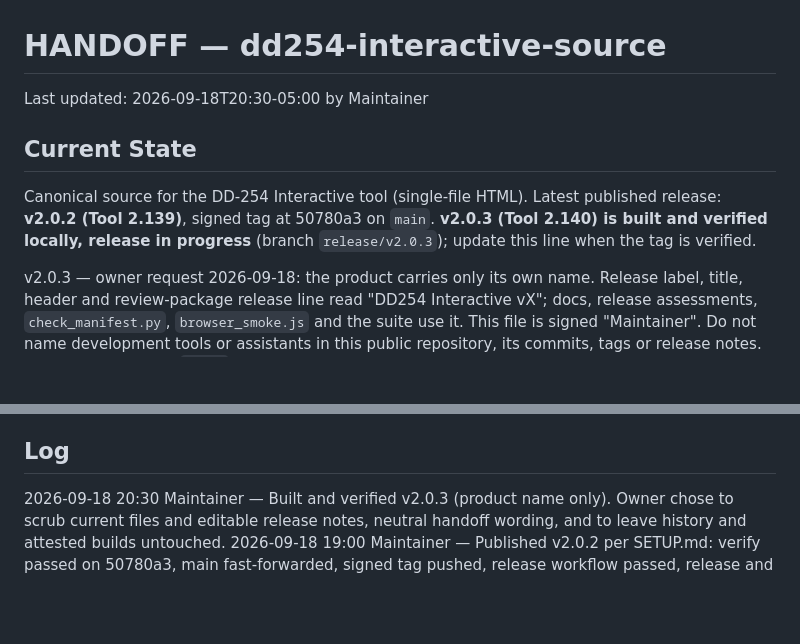
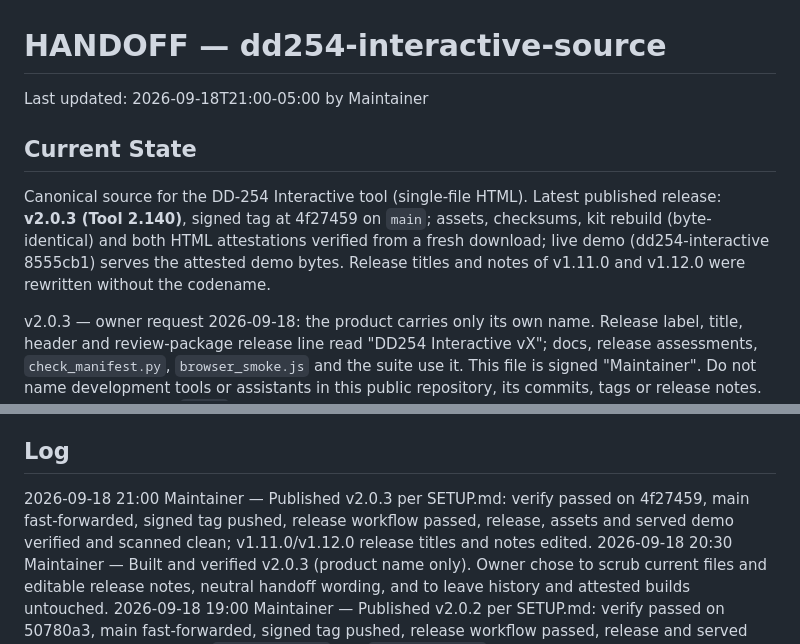
Before and after one commit to adamsdarin/dd254-interactive-source, a Markdown page: HANDOFF.md, 2 parts joined by grey strips. GitHub-like rendering; blank space fills up the shorter version.

Commit message:
Record v2.0.3 publication in handoff

```diff
--- a/HANDOFF.md
+++ b/HANDOFF.md
@@ -1,13 +1,14 @@
 # HANDOFF — dd254-interactive-source
 
-Last updated: 2026-09-18T20:30-05:00 by Maintainer
+Last updated: 2026-09-18T21:00-05:00 by Maintainer
 
 ## Current State
 
 Canonical source for the DD-254 Interactive tool (single-file HTML). Latest
-published release: **v2.0.2 (Tool 2.139)**, signed tag at 50780a3 on `main`.
-**v2.0.3 (Tool 2.140) is built and verified locally, release in progress** (branch
-`release/v2.0.3`); update this line when the tag is verified.
+published release: **v2.0.3 (Tool 2.140)**, signed tag at 4f27459 on `main`; assets,
+checksums, kit rebuild (byte-identical) and both HTML attestations verified from a
+fresh download; live demo (dd254-interactive 8555cb1) serves the attested demo bytes.
+Release titles and notes of v1.11.0 and v1.12.0 were rewritten without the codename.
 
 v2.0.3 — owner request 2026-09-18: the product carries only its own name. Release
 label, title, header and review-package release line read "DD254 Interactive vX";
@@ -117,6 +118,9 @@ rule stands: keep only what is needed to prepare or issue a DD Form 254.
   number (template field `primeContract`)? Left empty under "solely template language".
 
 ## Log
+2026-09-18 21:00 Maintainer — Published v2.0.3 per SETUP.md: verify passed on 4f27459,
+main fast-forwarded, signed tag pushed, release workflow passed, release, assets and
+served demo verified and scanned clean; v1.11.0/v1.12.0 release titles and notes edited.
 2026-09-18 20:30 Maintainer — Built and verified v2.0.3 (product name only). Owner chose
 to scrub current files and editable release notes, neutral handoff wording, and to
 leave history and attested builds untouched.
```
